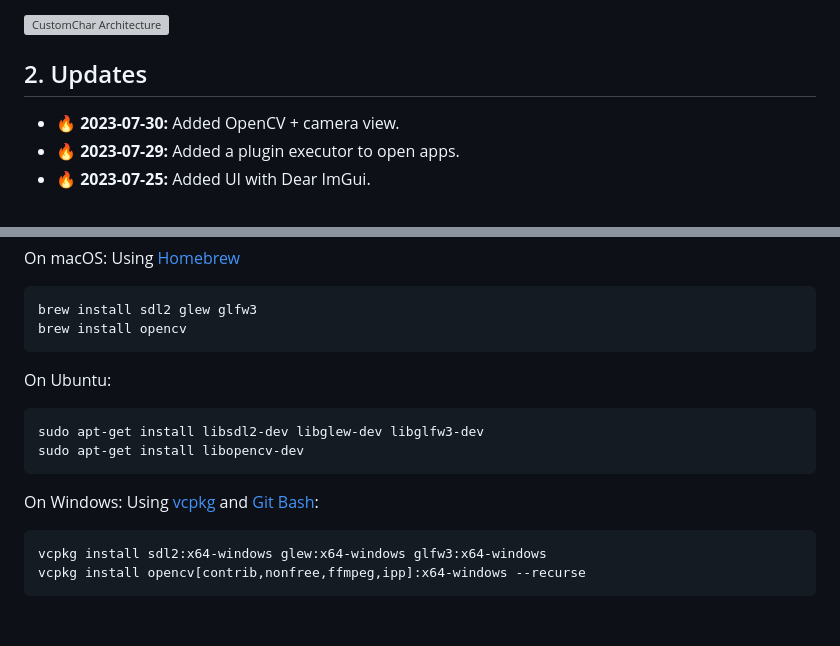
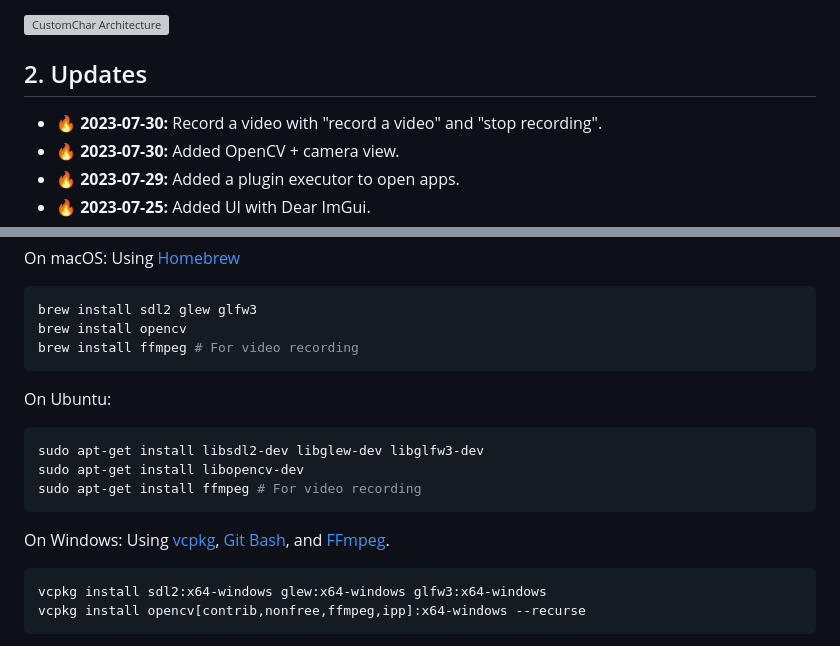
Before and after one commit to nrl-ai/CustomChar, a Markdown page: README.md, 2 parts joined by grey strips. Rendered like a GitHub page; blank space fills up the shorter version; grey boxes are pictures that could not be loaded.

````diff
--- a/README.md
+++ b/README.md
@@ -28,6 +28,7 @@ https://github.com/vietanhdev/CustomChar/assets/18329471/b200442f-a69a-42ec-972d
 
 ## 2. Updates
 
+- 🔥 **2023-07-30:** Record a video with "record a video" and "stop recording".
 - 🔥 **2023-07-30:** Added OpenCV + camera view.
 - 🔥 **2023-07-29:** Added a plugin executor to open apps.
 - 🔥 **2023-07-25:** Added UI with Dear ImGui.
@@ -80,6 +81,7 @@ On macOS: Using [Homebrew](https://brew.sh/)
 ```bash
 brew install sdl2 glew glfw3
 brew install opencv
+brew install ffmpeg # For video recording
 ```
 
 On Ubuntu:
@@ -87,9 +89,10 @@ On Ubuntu:
 ```bash
 sudo apt-get install libsdl2-dev libglew-dev libglfw3-dev
 sudo apt-get install libopencv-dev
+sudo apt-get install ffmpeg # For video recording
 ```
 
-On Windows: Using [vcpkg](https://github.com/microsoft/vcpkg) and [Git Bash](https://git-scm.com/downloads):
+On Windows: Using [vcpkg](https://github.com/microsoft/vcpkg), [Git Bash](https://git-scm.com/downloads), and [FFmpeg](https://www.wikihow.com/Install-FFmpeg-on-Windows).
 
 ```bash
 vcpkg install sdl2:x64-windows glew:x64-windows glfw3:x64-windows
````
